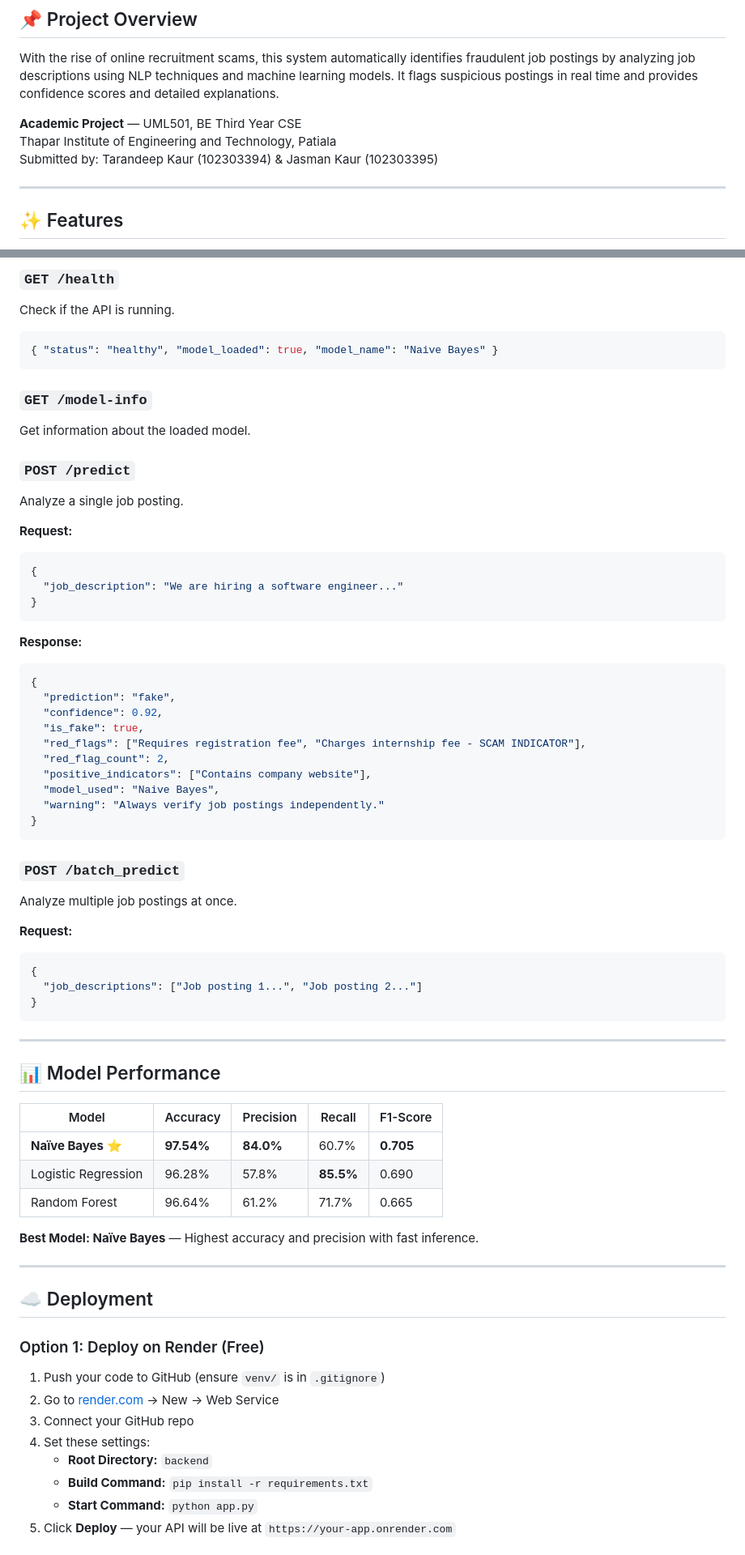
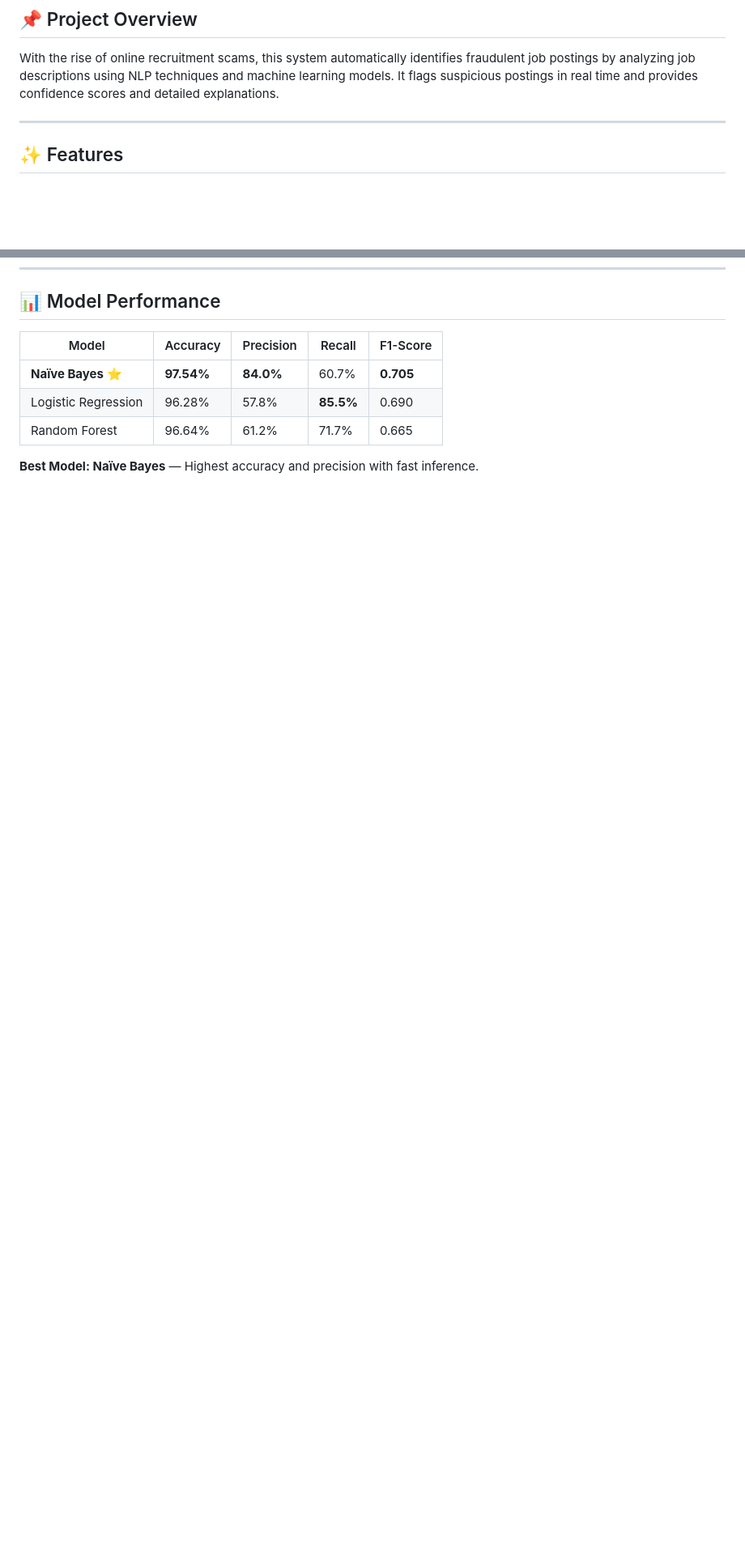
Before and after one commit to jasman5/Fake-job-detector-, a Markdown page: README.md, 2 parts joined by grey strips. Shown at 81% size. GitHub-like rendering; blank space fills up the shorter version.

````diff
--- a/README.md
+++ b/README.md
@@ -9,10 +9,6 @@
 ## 📌 Project Overview
 
 With the rise of online recruitment scams, this system automatically identifies fraudulent job postings by analyzing job descriptions using NLP techniques and machine learning models. It flags suspicious postings in real time and provides confidence scores and detailed explanations.
-
-**Academic Project** — UML501, BE Third Year CSE
-Thapar Institute of Engineering and Technology, Patiala
-Submitted by: Tarandeep Kaur (102303394) & Jasman Kaur (102303395)
 
 ---
 
@@ -125,48 +41,3 @@ open ../frontend/index.html
-### `GET /health`
-Check if the API is running.
-```json
-{ "status": "healthy", "model_loaded": true, "model_name": "Naive Bayes" }
-```
-
-### `GET /model-info`
-Get information about the loaded model.
-
-### `POST /predict`
-Analyze a single job posting.
-
-**Request:**
-```json
-{
-  "job_description": "We are hiring a software engineer..."
-}
-```
-
-**Response:**
-```json
-{
-  "prediction": "fake",
-  "confidence": 0.92,
-  "is_fake": true,
-  "red_flags": ["Requires registration fee", "Charges internship fee - SCAM INDICATOR"],
-  "red_flag_count": 2,
-  "positive_indicators": ["Contains company website"],
-  "model_used": "Naive Bayes",
-  "warning": "Always verify job postings independently."
-}
-```
-
-### `POST /batch_predict`
-Analyze multiple job postings at once.
-
-**Request:**
-```json
-{
-  "job_descriptions": ["Job posting 1...", "Job posting 2..."]
-}
-```
-
----
-
 ## 📊 Model Performance
 
 | Model | Accuracy | Precision | Recall | F1-Score |
@@ -176,19 +47,3 @@ Analyze multiple job postings at once.
 | Random Forest | 96.64% | 61.2% | 71.7% | 0.665 |
 
 **Best Model: Naïve Bayes** — Highest accuracy and precision with fast inference.
-
----
-
-## ☁️ Deployment
-
-### Option 1: Deploy on Render (Free)
-
-1. Push your code to GitHub (ensure `venv/` is in `.gitignore`)
-2. Go to [render.com](https://render.com) → New → Web Service
-3. Connect your GitHub repo
-4. Set these settings:
-   - **Root Directory:** `backend`
-   - **Build Command:** `pip install -r requirements.txt`
-   - **Start Command:** `python app.py`
-5. Click **Deploy** — your API will be live at `https://your-app.onrender.com`
-
````
Also changed, not shown: other parts of README.md (+0 -103 lines).
